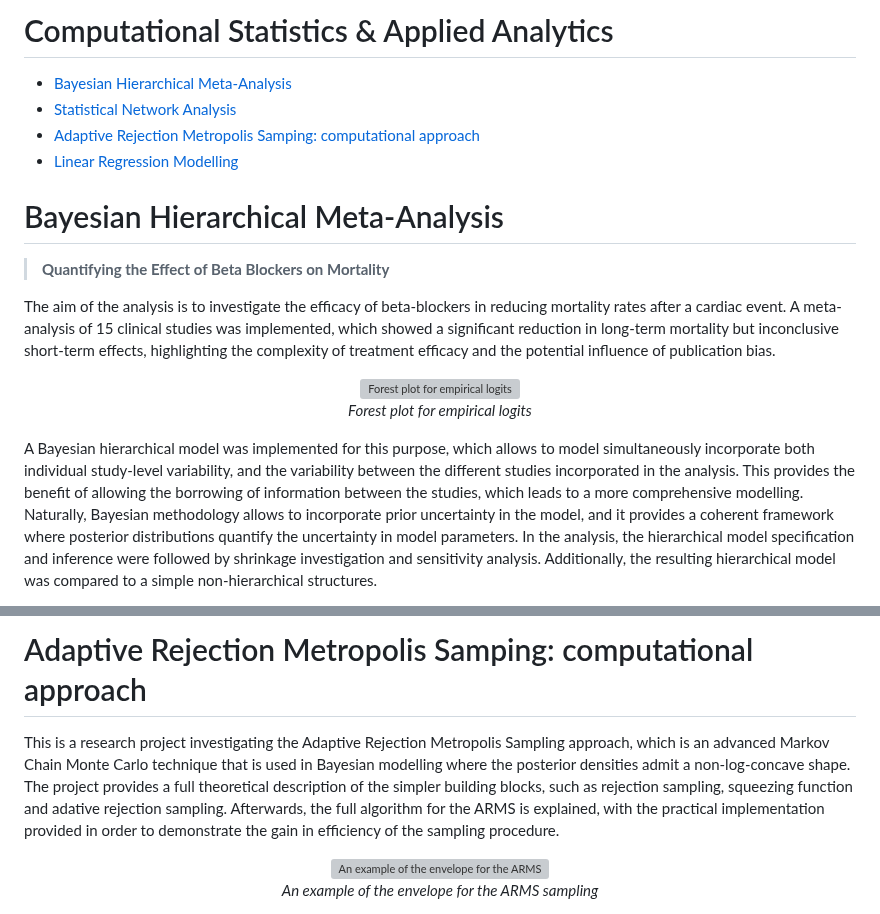
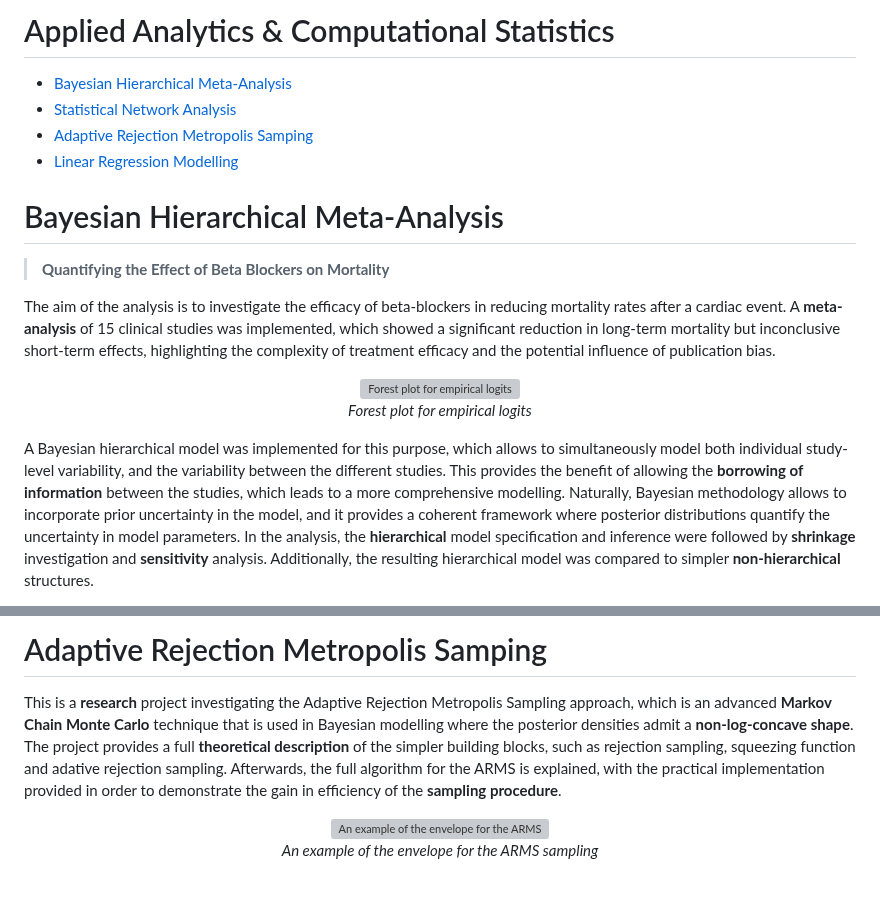
Before and after one commit to dontkillourjoy/stat_analytics, a Markdown page: README.md, 2 parts joined by grey strips. Drawn GitHub-style; blank space fills up the shorter version; grey boxes are pictures that could not be loaded.

```diff
--- a/README.md
+++ b/README.md
@@ -1,15 +1,15 @@
-# Computational Statistics & Applied Analytics
+# Applied Analytics & Computational Statistics
 
 - [Bayesian Hierarchical Meta-Analysis](#bayesian-hierarchical-meta-analysis)
 - [Statistical Network Analysis](#statistical-network-analysis)
-- [Adaptive Rejection Metropolis Samping: computational approach](#adaptive-rejection-metropolis-samping:-computational-approach)
+- [Adaptive Rejection Metropolis Samping](#adaptive-rejection-metropolis-samping)
 - [Linear Regression Modelling](#linear-regression-modelling)
 
 # Bayesian Hierarchical Meta-Analysis
 
 ><b>Quantifying the Effect of Beta Blockers on Mortality</b>
 
-The aim of the analysis is to investigate the efficacy of beta-blockers in reducing mortality rates after a cardiac event. A meta-analysis of 15 clinical studies was implemented, which showed a significant reduction in long-term mortality but inconclusive short-term effects, highlighting the complexity of treatment efficacy and the potential influence of publication bias.
+The aim of the analysis is to investigate the efficacy of beta-blockers in reducing mortality rates after a cardiac event. A **meta-analysis** of 15 clinical studies was implemented, which showed a significant reduction in long-term mortality but inconclusive short-term effects, highlighting the complexity of treatment efficacy and the potential influence of publication bias.
 
 <p align="center">
   <img src="https://github.com/dontkillourjoy/stat_analytics/blob/main/bayesian_hierarchical/aux_files/forest_plot.png" alt="Forest plot for empirical logits" width="600"/>
@@ -17,5 +17,5 @@ The aim of the analysis is to investigate the efficacy of beta-blockers in reduc
   <i>Forest plot for empirical logits</i>
 </p>
 
-A Bayesian hierarchical model was implemented for this purpose, which allows to model simultaneously incorporate both individual study-level variability, and the variability between the different studies incorporated in the analysis. This provides the benefit of allowing the borrowing of information between the studies, which leads to a more comprehensive modelling. Naturally, Bayesian methodology allows to incorporate prior uncertainty in the model, and it provides a coherent framework where posterior distributions quantify the uncertainty in model parameters. In the analysis, the hierarchical model specification and inference were followed by shrinkage investigation and sensitivity analysis. Additionally, the resulting hierarchical model was compared to a simple non-hierarchical structures.
+A Bayesian hierarchical model was implemented for this purpose, which allows to  simultaneously model both individual study-level variability, and the variability between the different studies. This provides the benefit of allowing the **borrowing of information** between the studies, which leads to a more comprehensive modelling. Naturally, Bayesian methodology allows to incorporate prior uncertainty in the model, and it provides a coherent framework where posterior distributions quantify the uncertainty in model parameters. In the analysis, the **hierarchical** model specification and inference were followed by **shrinkage** investigation and **sensitivity** analysis. Additionally, the resulting hierarchical model was compared to simpler **non-hierarchical** structures.
 
@@ -41,7 +41,7 @@ The analysis provides insights into the structure of the German power transmissi
 
-# Adaptive Rejection Metropolis Samping: computational approach
+# Adaptive Rejection Metropolis Samping
 
-This is a research project investigating the Adaptive Rejection Metropolis Sampling approach, which is an advanced Markov Chain Monte Carlo technique that is used in Bayesian modelling where the posterior densities admit a non-log-concave shape. The project provides a full theoretical description of the simpler building blocks, such as rejection sampling, squeezing function and adative rejection sampling. Afterwards, the full algorithm for the ARMS is explained, with the practical implementation provided in order to demonstrate the gain in efficiency of the sampling procedure.
+This is a **research** project investigating the Adaptive Rejection Metropolis Sampling approach, which is an advanced **Markov Chain Monte Carlo** technique that is used in Bayesian modelling where the posterior densities admit a **non-log-concave shape**. The project provides a full **theoretical description** of the simpler building blocks, such as rejection sampling, squeezing function and adative rejection sampling. Afterwards, the full algorithm for the ARMS is explained, with the practical implementation provided in order to demonstrate the gain in efficiency of the **sampling procedure**.
 
 <p align="center">
   <img src="https://github.com/dontkillourjoy/stat_analytics/blob/main/arms_computational/aux_files/envelope.png" alt="An example of the envelope for the ARMS sampling" width="600"/>
```
Also changed, not shown: other parts of README.md (+11 -11 lines).
